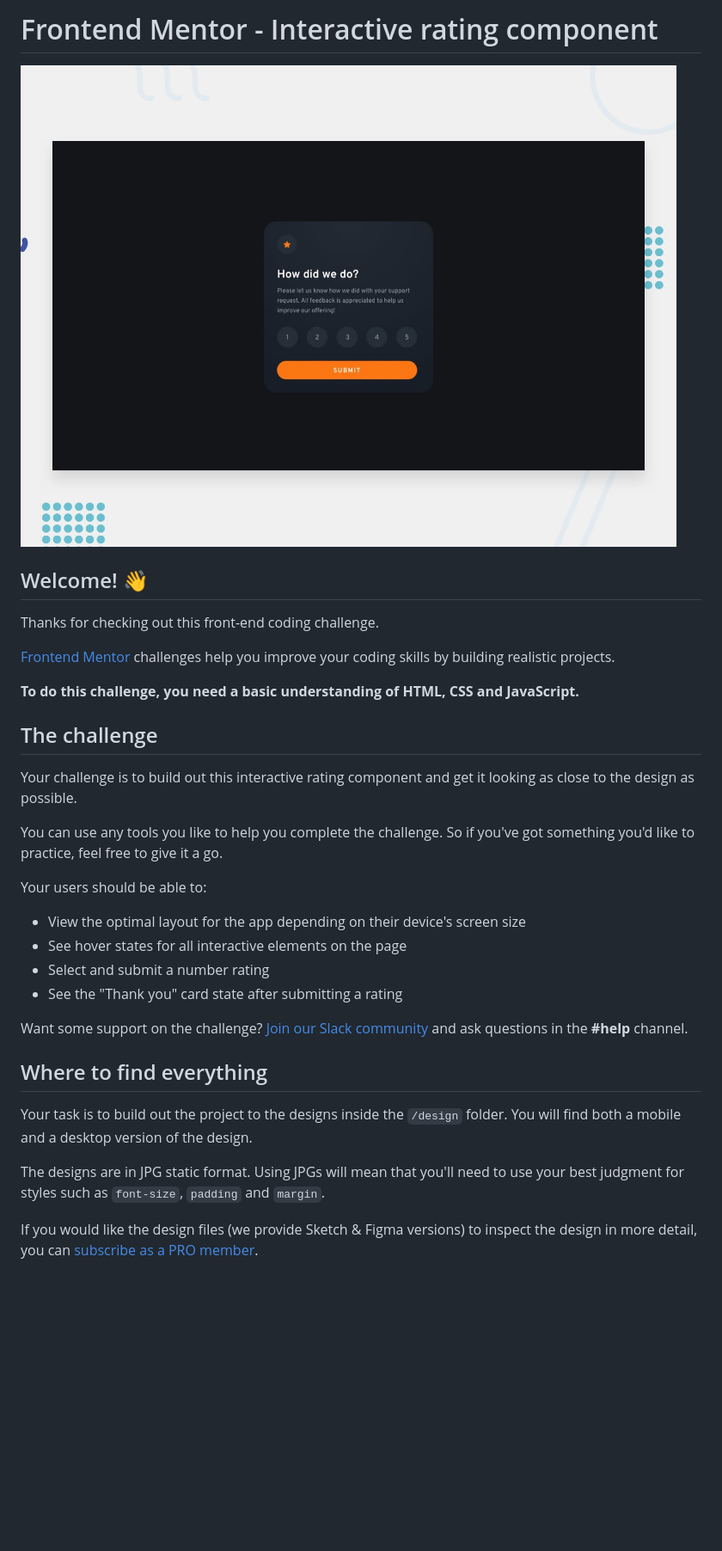
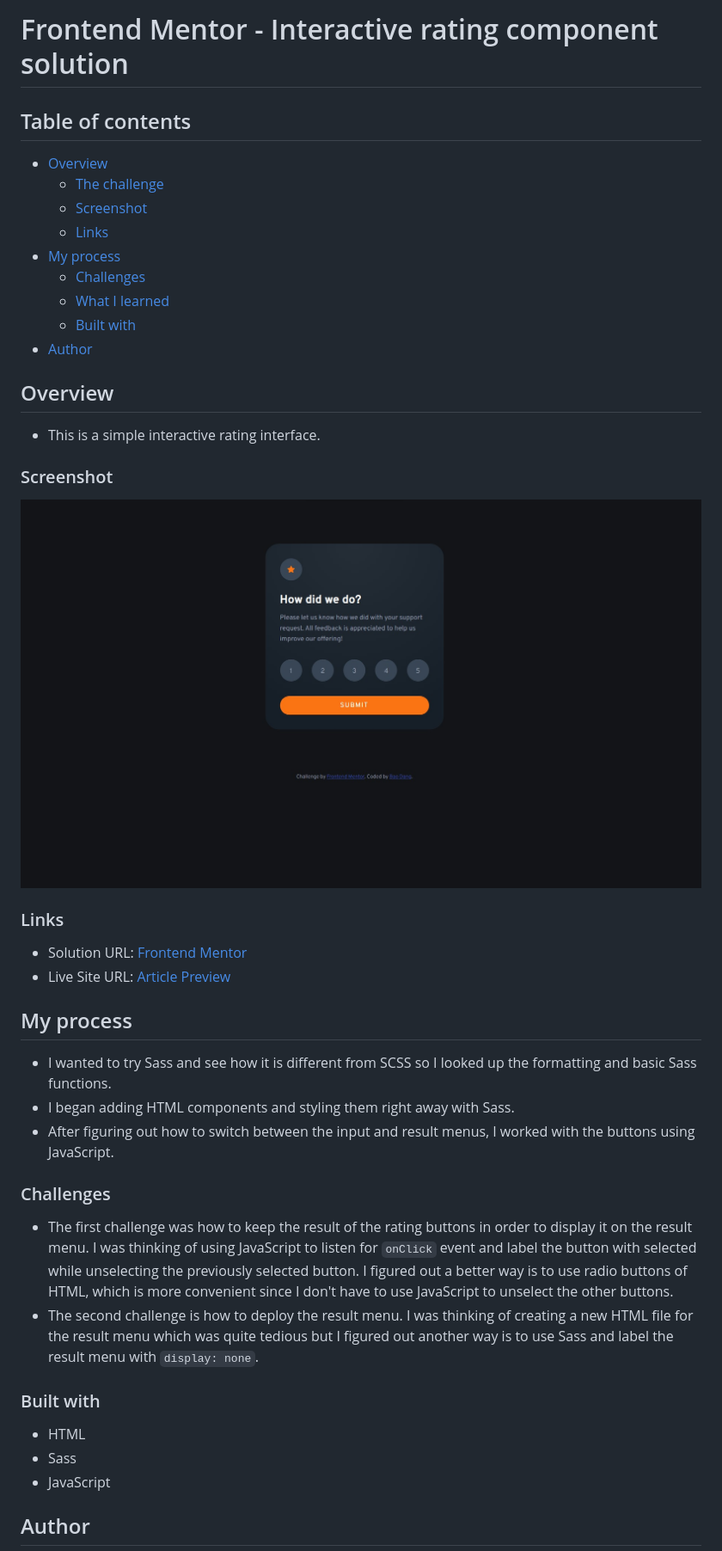
Before and after one commit to weebao/interactive-rating-component-main, a Markdown page: README.md, the part around the change printed below. Shown: that part at 86% size. Drawn GitHub-style; pictures changed too: images/screenshot.jpg (added); blank space fills up the shorter version.

```diff
--- a/README.md
+++ b/README.md
@@ -1,35 +1,46 @@
-# Frontend Mentor - Interactive rating component
+# Frontend Mentor - Interactive rating component solution
 
-![Design preview for the Interactive rating component coding challenge](./design/desktop-preview.jpg)
+## Table of contents
 
-## Welcome! 👋
+- [Overview](#overview)
+  - [The challenge](#the-challenge)
+  - [Screenshot](#screenshot)
+  - [Links](#links)
+- [My process](#my-process)
+  - [Challenges](#challenges)
+  - [What I learned](#what-i-learned)
+  - [Built with](#built-with)
+- [Author](#author)
 
-Thanks for checking out this front-end coding challenge.
+## Overview
 
-[Frontend Mentor](https://www.frontendmentor.io) challenges help you improve your coding skills by building realistic projects.
+- This is a simple interactive rating interface.
 
-**To do this challenge, you need a basic understanding of HTML, CSS and JavaScript.**
+### Screenshot
 
-## The challenge
+![](./images/screenshot.jpg)
 
-Your challenge is to build out this interactive rating component and get it looking as close to the design as possible.
+### Links
 
-You can use any tools you like to help you complete the challenge. So if you've got something you'd like to practice, feel free to give it a go.
+- Solution URL: [Frontend Mentor](https://www.frontendmentor.io/solutions/sass-and-radio-buttons-learned-oUwSVehoQY)
+- Live Site URL: [Article Preview](https://weebao.github.io/interactive-rating-component-main/)
 
-Your users should be able to:
+## My process
 
-- View the optimal layout for the app depending on their device's screen size
-- See hover states for all interactive elements on the page
-- Select and submit a number rating
-- See the "Thank you" card state after submitting a rating
+- I wanted to try Sass and see how it is different from SCSS so I looked up the formatting and basic Sass functions.
+- I began adding HTML components and styling them right away with Sass.
+- After figuring out how to switch between the input and result menus, I worked with the buttons using JavaScript.
 
-Want some support on the challenge? [Join our Slack community](https://www.frontendmentor.io/slack) and ask questions in the **#help** channel.
+### Challenges
 
-## Where to find everything
+- The first challenge was how to keep the result of the rating buttons in order to display it on the result menu. I was thinking of using JavaScript to listen for `onClick` event and label the button with selected while unselecting the previously selected button. I figured out a better way is to use radio buttons of HTML, which is more convenient since I don't have to use JavaScript to unselect the other buttons.
+- The second challenge is how to deploy the result menu. I was thinking of creating a new HTML file for the result menu which was quite tedious but I figured out another way is to use Sass and label the result menu with `display: none`.
 
-Your task is to build out the project to the designs inside the `/design` folder. You will find both a mobile and a desktop version of the design.
+### Built with
 
-The designs are in JPG static format. Using JPGs will mean that you'll need to use your best judgment for styles such as `font-size`, `padding` and `margin`.
+- HTML
+- Sass
+- JavaScript
 
-If you would like the design files (we provide Sketch & Figma versions) to inspect the design in more detail, you can [subscribe as a PRO member](https://www.frontendmentor.io/pro).
+## Author
 
```
Also changed, not shown: other parts of README.md (+2 -59 lines), 1 other file.
